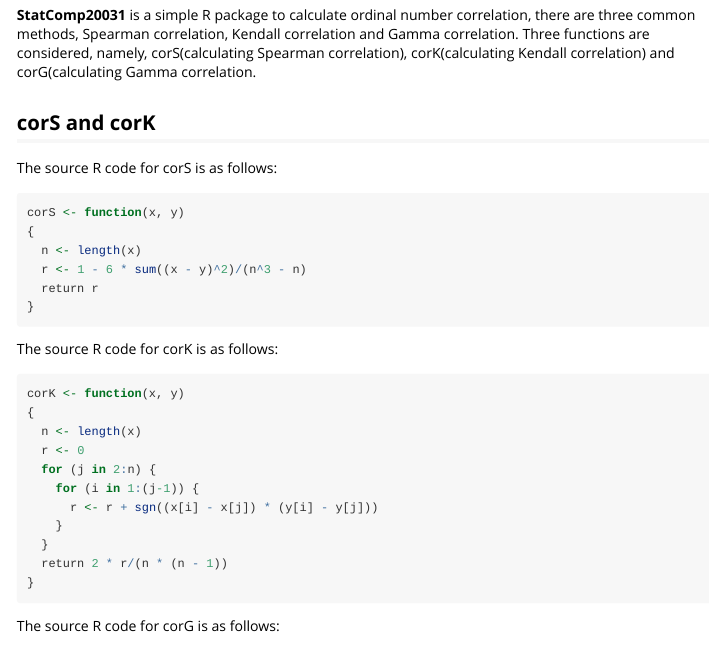
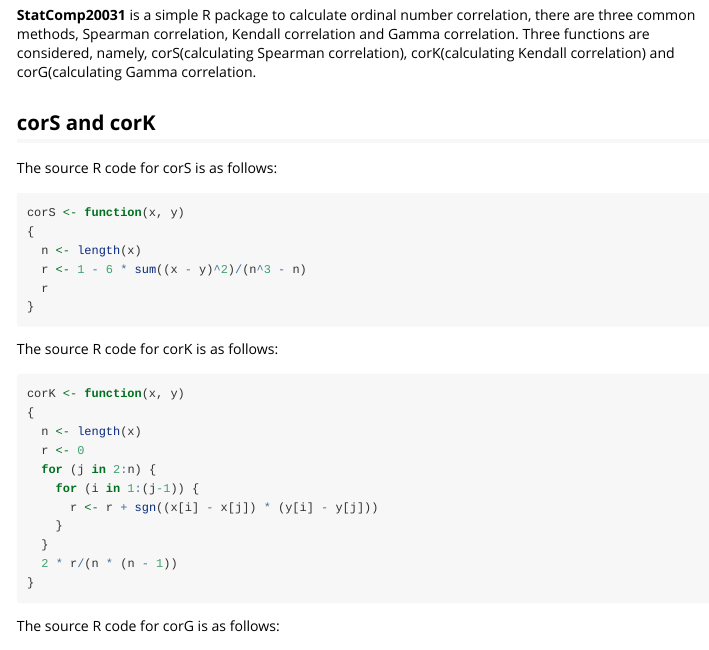
Before and after one commit to asdTerrorblade/StatComp20031, an R Markdown document (vignettes/intro.Rmd): the page in a window 1100 px wide, from 210 px down. Rendered offline with R 4.5, knitr and Pandoc, with nearby package versions.

Commit message:
Update intro.Rmd

````diff
--- a/vignettes/intro.Rmd
+++ b/vignettes/intro.Rmd
@@ -21,7 +21,7 @@ corS <- function(x, y)
 {
   n <- length(x)
   r <- 1 - 6 * sum((x - y)^2)/(n^3 - n)
-  return r
+  r
 }
 ```
 
@@ -36,7 +36,7 @@ corK <- function(x, y)
       r <- r + sgn((x[i] - x[j]) * (y[i] - y[j]))
     }
   }
-  return 2 * r/(n * (n - 1))
+  2 * r/(n * (n - 1))
 }
 ```
 
````
